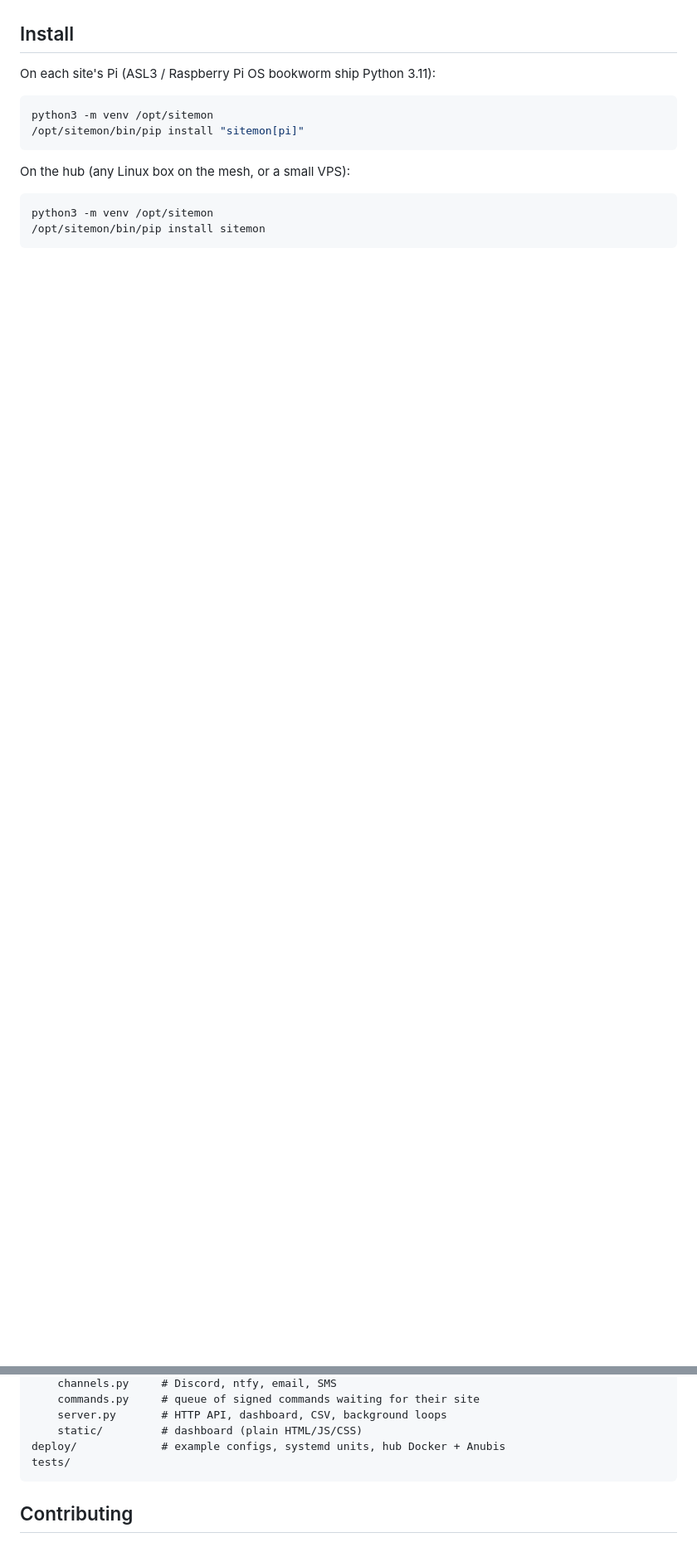
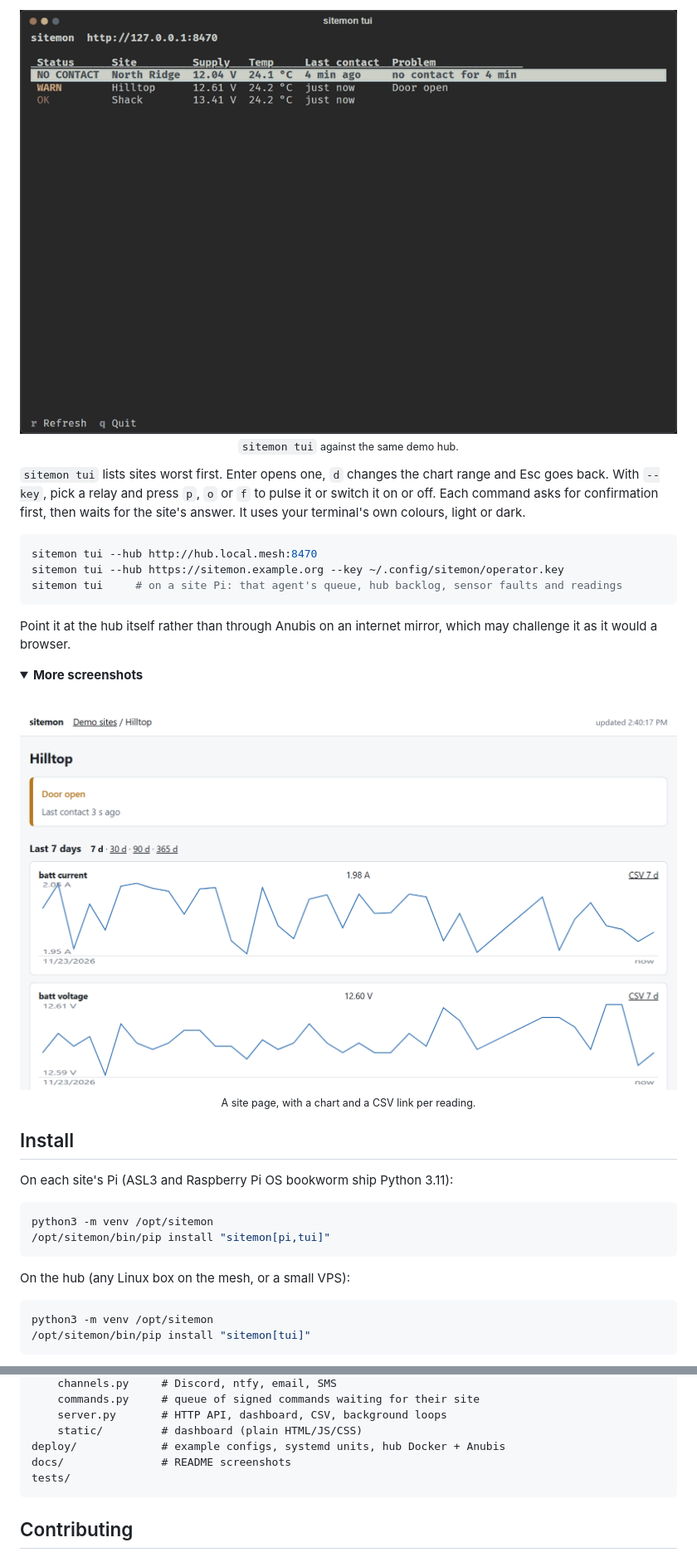
Before and after one commit to Londopy/sitemon, a Markdown page: README.md, 2 parts joined by grey strips. Shown at 83% size. Rendered like a GitHub page; pictures changed too: docs/site-light.png (added), docs/tui.gif (added); folded sections open; blank space fills up the shorter version.

````diff
--- a/README.md
+++ b/README.md
@@ -49,17 +84,51 @@ Dashboard: http://127.0.0.1:8470  (data in /tmp/sitemon-demo-1a2b; Ctrl+C to sto
+<p align="center">
+  <img src="https://raw.githubusercontent.com/Londopy/sitemon/main/docs/tui.gif" width="820"
+    alt="sitemon tui: the site list sorted worst first, then the Hilltop page with six sparkline charts, the range switched from 7 to 30 days, then back to the list.">
+  <br>
+  <sub><code>sitemon tui</code> against the same demo hub.</sub>
+</p>
+
+`sitemon tui` lists sites worst first. Enter opens one, `d` changes the chart range and Esc goes
+back. With `--key`, pick a relay and press `p`, `o` or `f` to pulse it or switch it on or off.
+Each command asks for confirmation first, then waits for the site's answer. It uses your
+terminal's own colours, light or dark.
+
+```bash
+sitemon tui --hub http://hub.local.mesh:8470
+sitemon tui --hub https://sitemon.example.org --key ~/.config/sitemon/operator.key
+sitemon tui     # on a site Pi: that agent's queue, hub backlog, sensor faults and readings
+```
+
+Point it at the hub itself rather than through Anubis on an internet mirror, which may challenge
+it as it would a browser.
+
+<details>
+<summary><b>More screenshots</b></summary>
+<br>
+<p align="center">
+  <picture>
+    <source media="(prefers-color-scheme: dark)" srcset="https://raw.githubusercontent.com/Londopy/sitemon/main/docs/site-dark.png">
+    <img src="https://raw.githubusercontent.com/Londopy/sitemon/main/docs/site-light.png" width="820"
+      alt="The Hilltop site page: a Door open warning, the 7, 30, 90 and 365 day range links, and battery current and voltage charts with CSV export links.">
+  </picture>
+  <br>
+  <sub>A site page, with a chart and a CSV link per reading.</sub>
+</p>
+</details>
 
 ## Install
 
-On each site's Pi (ASL3 / Raspberry Pi OS bookworm ship Python 3.11):
+On each site's Pi (ASL3 and Raspberry Pi OS bookworm ship Python 3.11):
 
 ```bash
 python3 -m venv /opt/sitemon
-/opt/sitemon/bin/pip install "sitemon[pi]"
+/opt/sitemon/bin/pip install "sitemon[pi,tui]"
 ```
 
 On the hub (any Linux box on the mesh, or a small VPS):
 
 ```bash
 python3 -m venv /opt/sitemon
-/opt/sitemon/bin/pip install sitemon
+/opt/sitemon/bin/pip install "sitemon[tui]"
 ```
 
@@ -243,5 +311,6 @@ sitemon/
     server.py       # HTTP API, dashboard, CSV, background loops
     static/         # dashboard (plain HTML/JS/CSS)
 deploy/             # example configs, systemd units, hub Docker + Anubis
+docs/               # README screenshots
 tests/
 ```
````
Also changed, not shown: other parts of README.md (+134 -98 lines), docs/dashboard-dark.png (added), docs/dashboard-light.png (added), docs/site-dark.png (added), 1 other file.
